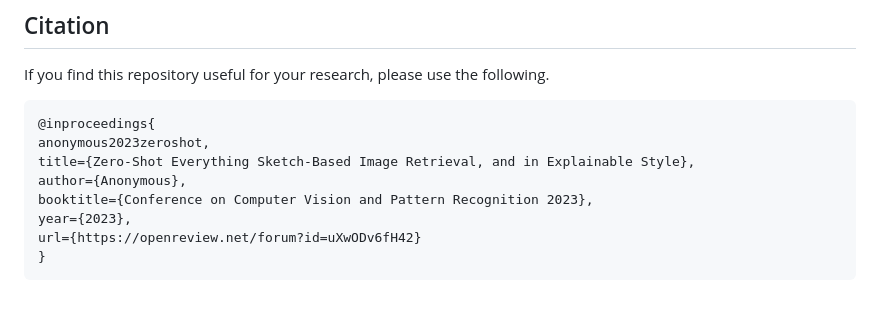
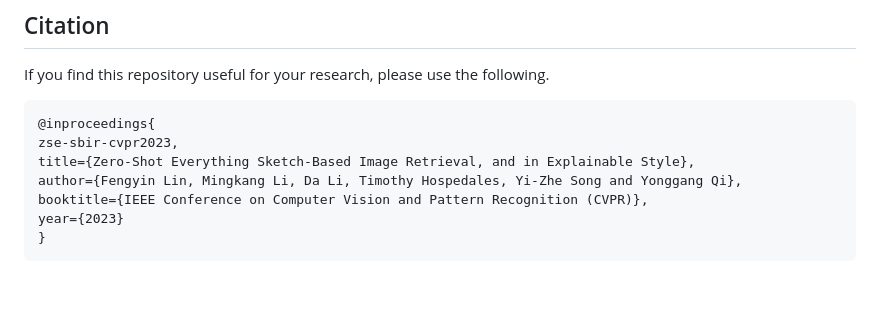
Before and after one commit to buptLinfy/ZSE-SBIR, a Markdown page: README.md, the part around the change. Drawn GitHub-style.

Commit message:
citation info update

````diff
--- a/README.md
+++ b/README.md
@@ -176,11 +176,10 @@ This project is released under the [MIT License](./LICENSE).
 If you find this repository useful for your research, please use the following.
 ```
 @inproceedings{
-anonymous2023zeroshot,
+zse-sbir-cvpr2023,
 title={Zero-Shot Everything Sketch-Based Image Retrieval, and in Explainable Style},
-author={Anonymous},
-booktitle={Conference on Computer Vision and Pattern Recognition 2023},
-year={2023},
-url={https://openreview.net/forum?id=uXwODv6fH42}
+author={Fengyin Lin, Mingkang Li, Da Li, Timothy Hospedales, Yi-Zhe Song and Yonggang Qi},
+booktitle={IEEE Conference on Computer Vision and Pattern Recognition (CVPR)},
+year={2023}
 }
 ```
````
